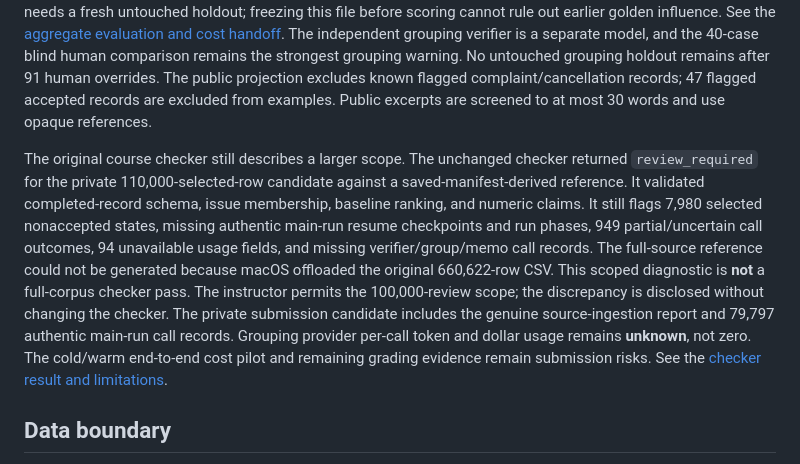
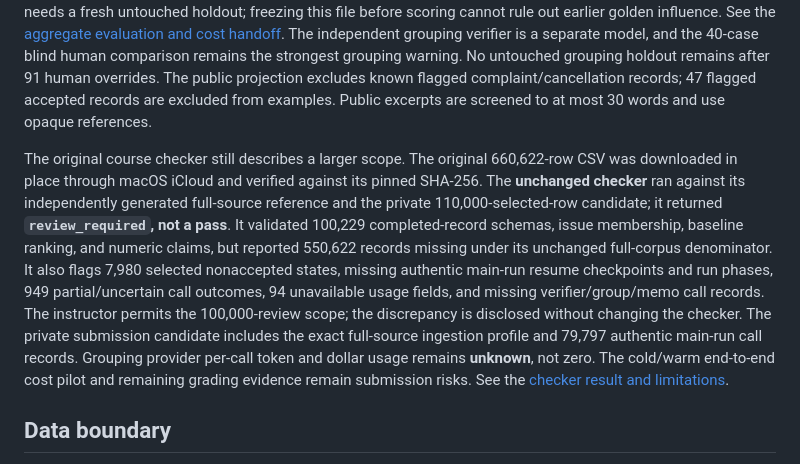
Before and after one commit to patronofalltrades/Fundamentals-of-Agentic-AI-Final-Assignment, a Markdown page: README.md, the part around the change. GitHub-like rendering.

Commit message:
Record independent full-source checker result

```diff
--- a/README.md
+++ b/README.md
@@ -42,7 +42,7 @@ The dashboard application is included in this branch. Its read-only HTTP backend
 
 The 50 human golden labels remain in an isolated private file. All **50 source-only predictions were frozen before scoring**. The isolated evaluator measured 52% topic agreement, 76% intent agreement, 28% exact topic–intent–severity agreement, **30/50 exact severity agreement**, severity mean absolute error 0.56, and sentiment mean absolute error 0.21. Twelve human cases are marked `needs_review`; eight source texts overlap development data. A private aggregate report records topic support, confusion counts, and severity-error distribution without case-level answers. These diagnostics do not establish population accuracy. Any golden-influenced revision needs a fresh untouched holdout; freezing this file before scoring cannot rule out earlier golden influence. See the [aggregate evaluation and cost handoff](reports/golden-gap-and-checker-2026-10-12.md). The independent grouping verifier is a separate model, and the 40-case blind human comparison remains the strongest grouping warning. No untouched grouping holdout remains after 91 human overrides. The public projection excludes known flagged complaint/cancellation records; 47 flagged accepted records are excluded from examples. Public excerpts are screened to at most 30 words and use opaque references.
 
-The original course checker still describes a larger scope. The unchanged checker returned `review_required` for the private 110,000-selected-row candidate against a saved-manifest-derived reference. It validated completed-record schema, issue membership, baseline ranking, and numeric claims. It still flags 7,980 selected nonaccepted states, missing authentic main-run resume checkpoints and run phases, 949 partial/uncertain call outcomes, 94 unavailable usage fields, and missing verifier/group/memo call records. The full-source reference could not be generated because macOS offloaded the original 660,622-row CSV. This scoped diagnostic is **not** a full-corpus checker pass. The instructor permits the 100,000-review scope; the discrepancy is disclosed without changing the checker. The private submission candidate includes the genuine source-ingestion report and 79,797 authentic main-run call records. Grouping provider per-call token and dollar usage remains **unknown**, not zero. The cold/warm end-to-end cost pilot and remaining grading evidence remain submission risks. See the [checker result and limitations](reports/golden-gap-and-checker-2026-10-12.md).
+The original course checker still describes a larger scope. The original 660,622-row CSV was downloaded in place through macOS iCloud and verified against its pinned SHA-256. The **unchanged checker** ran against its independently generated full-source reference and the private 110,000-selected-row candidate; it returned **`review_required`, not a pass**. It validated 100,229 completed-record schemas, issue membership, baseline ranking, and numeric claims, but reported 550,622 records missing under its unchanged full-corpus denominator. It also flags 7,980 selected nonaccepted states, missing authentic main-run resume checkpoints and run phases, 949 partial/uncertain call outcomes, 94 unavailable usage fields, and missing verifier/group/memo call records. The instructor permits the 100,000-review scope; the discrepancy is disclosed without changing the checker. The private submission candidate includes the exact full-source ingestion profile and 79,797 authentic main-run call records. Grouping provider per-call token and dollar usage remains **unknown**, not zero. The cold/warm end-to-end cost pilot and remaining grading evidence remain submission risks. See the [checker result and limitations](reports/golden-gap-and-checker-2026-10-12.md).
 
 ## Data boundary
 
```
Also changed, not shown: reports/golden-gap-and-checker-2026-10-12.md (+26 -10 lines).
